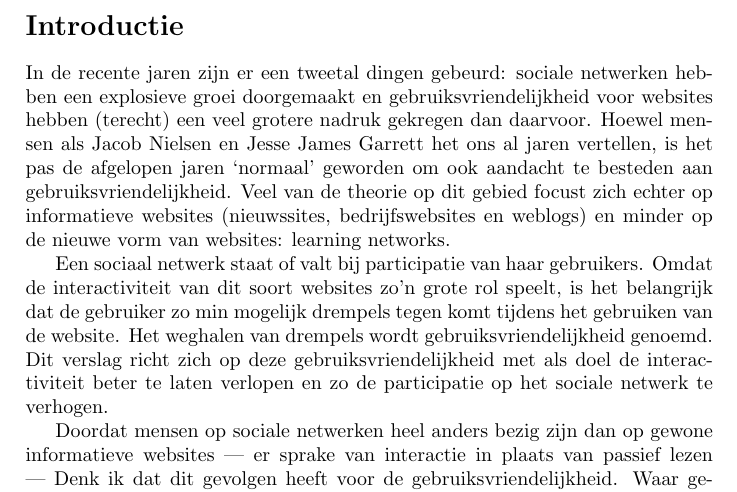
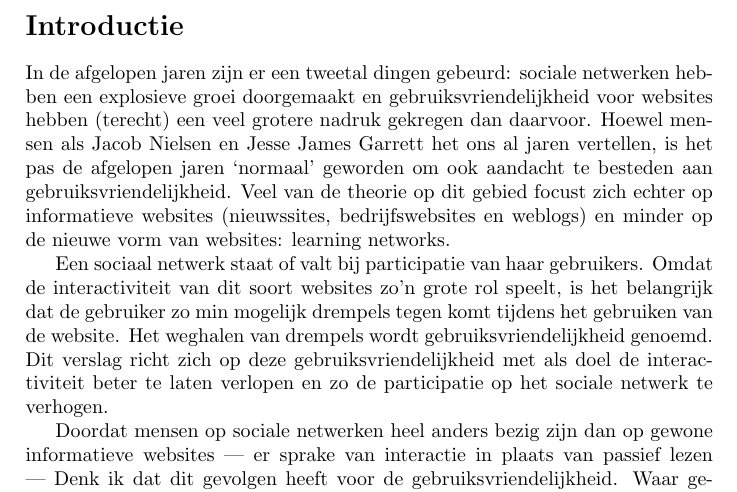
Before and after one commit to Kilian/Graduation, a LaTeX document (source/verslag.tex): part of page 5 of 35, cut so that both start at the same text. Compiled offline with pdfLaTeX.

Commit message:
irewording in intro

```diff
--- a/source/verslag.tex
+++ b/source/verslag.tex
@@ -74,7 +74,7 @@
   \newpage
   \section*{Introductie}
   \addcontentsline{toc}{chapter}{Introductie}
-    In de recente jaren zijn er een tweetal dingen gebeurd: sociale netwerken hebben een explosieve groei doorgemaakt
+    In de afgelopen jaren zijn er een tweetal dingen gebeurd: sociale netwerken hebben een explosieve groei doorgemaakt
   en gebruiksvriendelijkheid voor websites hebben (terecht) een veel grotere nadruk gekregen dan daarvoor. Hoewel mensen
   als Jacob Nielsen en Jesse James Garrett het ons al jaren vertellen, is het pas de afgelopen jaren `normaal' geworden
   om ook aandacht te besteden aan gebruiksvriendelijkheid. Veel van de theorie op dit gebied focust zich echter op
```
